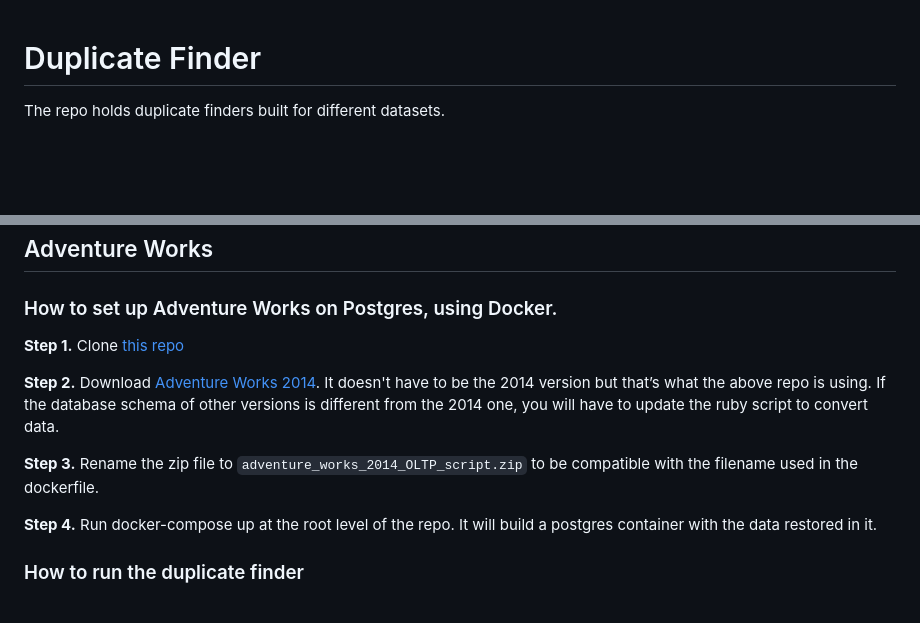
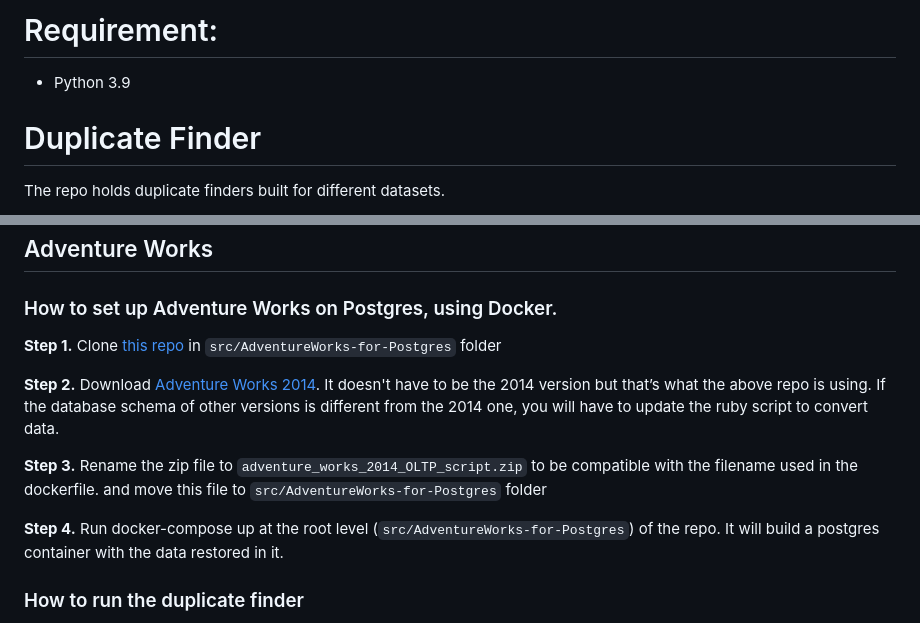
Before and after one commit to lidia-k/PatternX-Duplicate-Finder, a Markdown page: README.md, 2 parts joined by grey strips. GitHub-like rendering; blank space fills up the shorter version.

```diff
--- a/README.md
+++ b/README.md
@@ -1,3 +1,6 @@
+# Requirement:
+- Python 3.9
+
 # Duplicate Finder
 
 The repo holds duplicate finders built for different datasets.
@@ -11,13 +14,13 @@ run: `python3 run.py --help` for more details of commands.
 
 ### How to set up Adventure Works on Postgres, using Docker.
 
-**Step 1.** Clone [this repo](https://github.com/lorint/AdventureWorks-for-Postgres)
+**Step 1.** Clone [this repo](https://github.com/lorint/AdventureWorks-for-Postgres) in `src/AdventureWorks-for-Postgres` folder
 
 **Step 2.** Download [Adventure Works 2014](https://github.com/Microsoft/sql-server-samples/releases/download/adventureworks/AdventureWorks-oltp-install-script.zip). It doesn't have to be the 2014 version but that’s what the above repo is using. If the database schema of other versions is different from the 2014 one, you will have to update the ruby script to convert data.
 
-**Step 3.** Rename the zip file to `adventure_works_2014_OLTP_script.zip` to be compatible with the filename used in the dockerfile.
+**Step 3.** Rename the zip file to `adventure_works_2014_OLTP_script.zip` to be compatible with the filename used in the dockerfile. and move this file to `src/AdventureWorks-for-Postgres` folder
 
-**Step 4.** Run docker-compose up at the root level of the repo. It will build a postgres container with the data restored in it.
+**Step 4.** Run docker-compose up at the root level (`src/AdventureWorks-for-Postgres`) of the repo. It will build a postgres container with the data restored in it.
 
 ### How to run the duplicate finder
 
```
